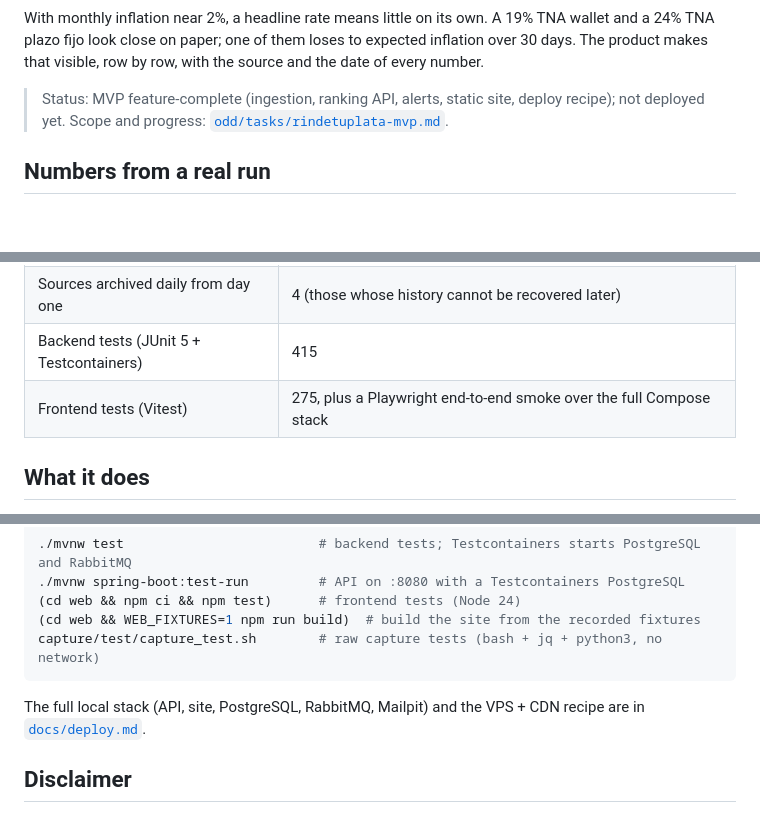
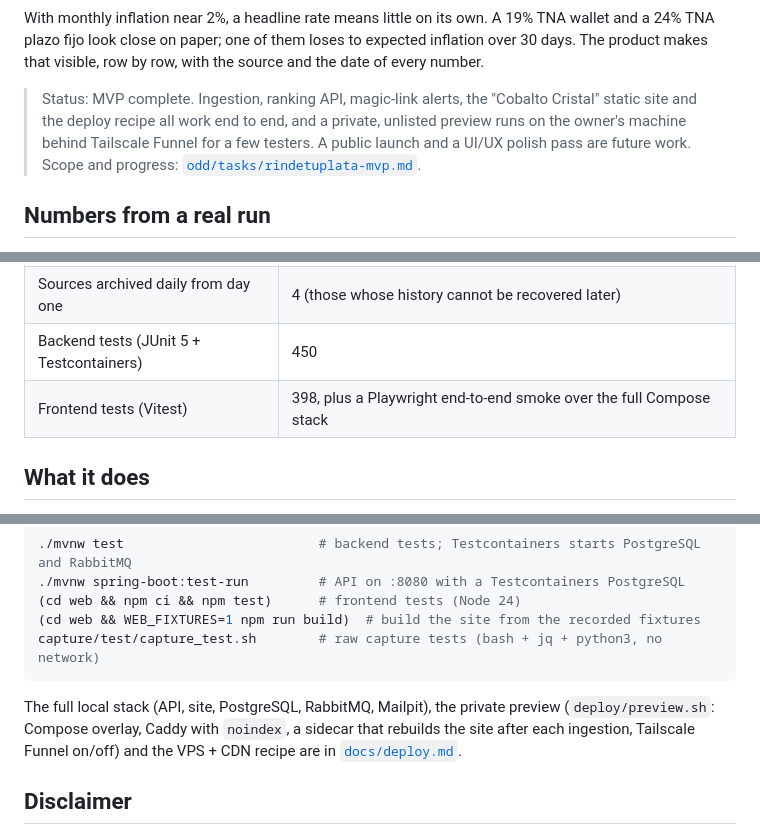
Before and after one commit to Mateocas1/rindetuplata, a Markdown page: README.md, 3 parts joined by grey strips. Drawn GitHub-style; blank space fills up the shorter version.

Commit message:
docs: close the MVP and T14, describe the private preview in the README

````diff
--- a/README.md
+++ b/README.md
@@ -13,7 +13,9 @@ With monthly inflation near 2%, a headline rate means little on its own. A 19% T
 plazo fijo look close on paper; one of them loses to expected inflation over 30 days. The product makes that
 visible, row by row, with the source and the date of every number.
 
-> Status: MVP feature-complete (ingestion, ranking API, alerts, static site, deploy recipe); not deployed yet.
+> Status: MVP complete. Ingestion, ranking API, magic-link alerts, the "Cobalto Cristal" static site and the
+> deploy recipe all work end to end, and a private, unlisted preview runs on the owner's machine behind
+> Tailscale Funnel for a few testers. A public launch and a UI/UX polish pass are future work.
 > Scope and progress: [`odd/tasks/rindetuplata-mvp.md`](odd/tasks/rindetuplata-mvp.md).
 
 ## Numbers from a real run
@@ -46,8 +48,8 @@ saver persona). Of the top 200, **79 lose to expected inflation** over the 30 da
 |---|---|
 | External sources behind adapters | 9 (BCRA transparency and statistics, ArgentinaDatos, dolarapi, Ualá, curated rates) |
 | Sources archived daily from day one | 4 (those whose history cannot be recovered later) |
-| Backend tests (JUnit 5 + Testcontainers) | 415 |
-| Frontend tests (Vitest) | 275, plus a Playwright end-to-end smoke over the full Compose stack |
+| Backend tests (JUnit 5 + Testcontainers) | 450 |
+| Frontend tests (Vitest) | 398, plus a Playwright end-to-end smoke over the full Compose stack |
 
 ## What it does
 
@@ -137,8 +139,9 @@ Requires Java 21 and Docker (the Maven wrapper downloads Maven).
 capture/test/capture_test.sh        # raw capture tests (bash + jq + python3, no network)
 ```
 
-The full local stack (API, site, PostgreSQL, RabbitMQ, Mailpit) and the VPS + CDN recipe are in
-[`docs/deploy.md`](docs/deploy.md).
+The full local stack (API, site, PostgreSQL, RabbitMQ, Mailpit), the private preview
+(`deploy/preview.sh`: Compose overlay, Caddy with `noindex`, a sidecar that rebuilds the site after each ingestion,
+Tailscale Funnel on/off) and the VPS + CDN recipe are in [`docs/deploy.md`](docs/deploy.md).
 
 ## Disclaimer
 
````
Also changed, not shown: odd/tasks/rindetuplata-mvp.md (+3 -2 lines).
